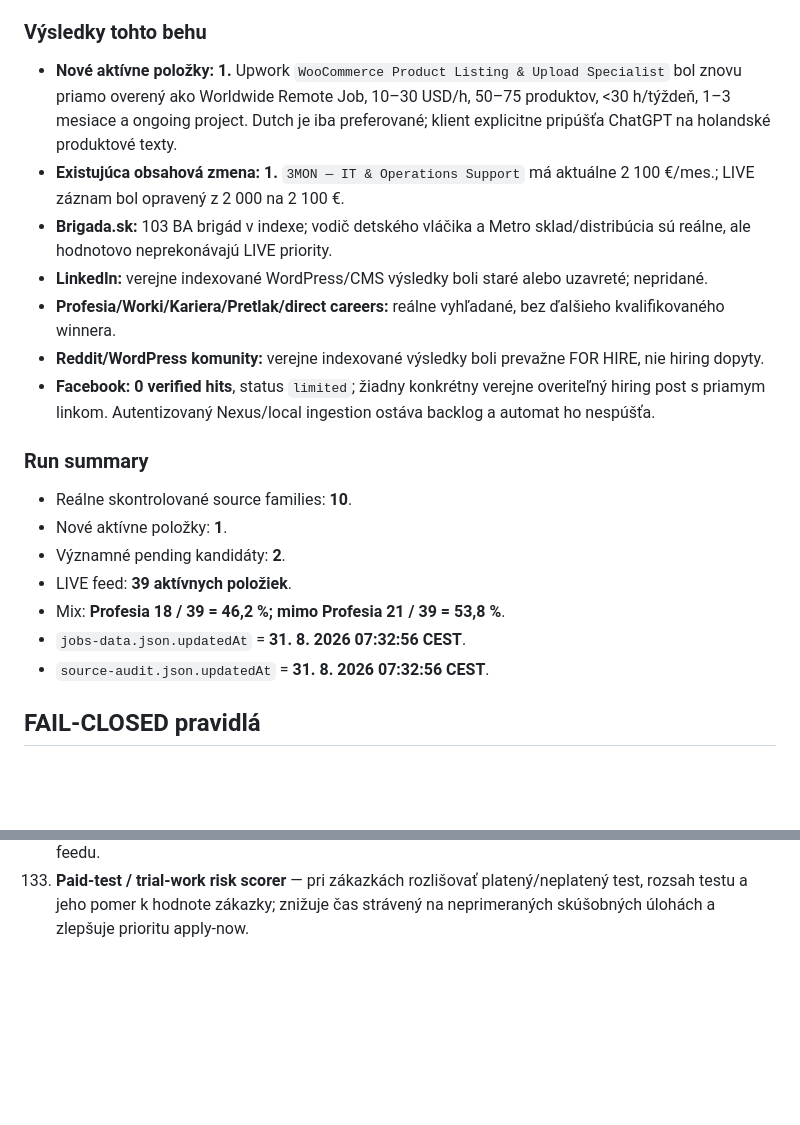
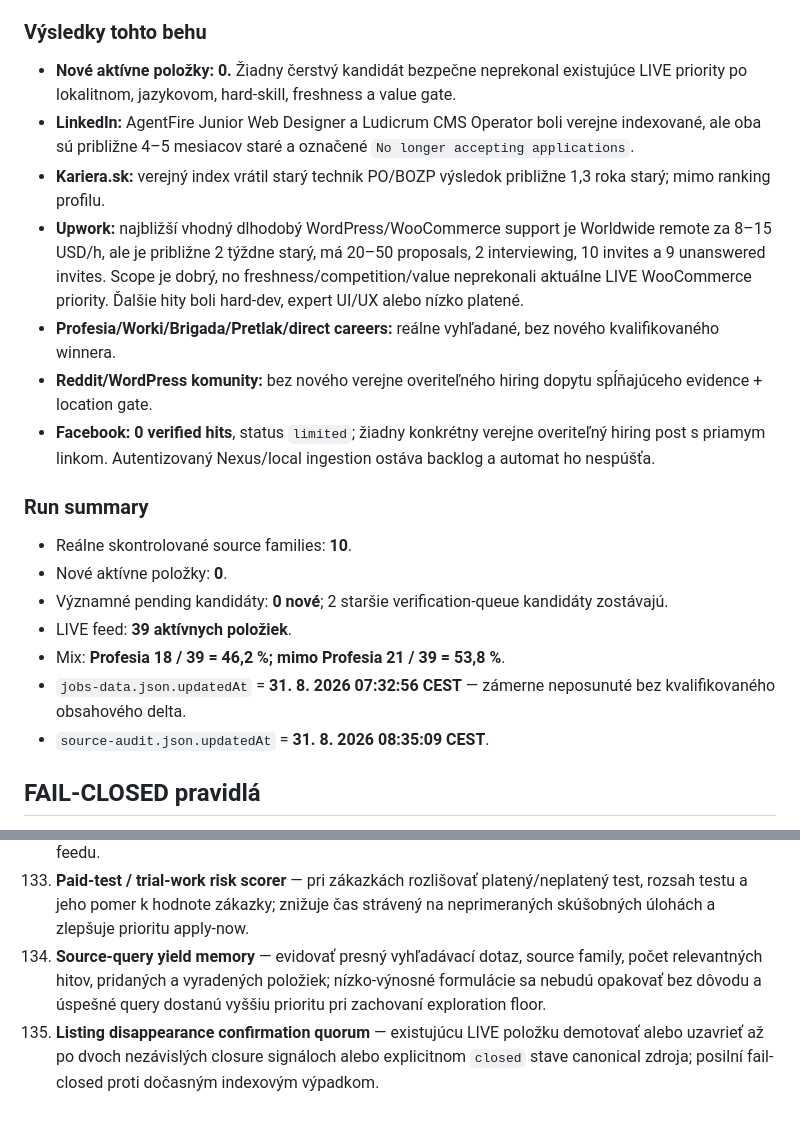
Before and after one commit to Jarekkom86/komarena-job-radar, a Markdown page: PRACA_PRE_JARA_MASTER.md, 2 parts joined by grey strips. Drawn GitHub-style; blank space fills up the shorter version.

Commit message:
Refresh Job Radar MASTER audit 2026-08-31 08:35 CEST

```diff
--- a/PRACA_PRE_JARA_MASTER.md
+++ b/PRACA_PRE_JARA_MASTER.md
@@ -59,22 +59,22 @@ Aktualizované: 31. 8. 2026 07:32 CEST
 Reálne prehľadané source families: **Profesia; priame firemné careers; LinkedIn Jobs; Worki.sk; Brigada.sk; Kariera.sk; Pretlak; Upwork; Reddit/WordPress komunity; Facebook verejná indexácia.** Spolu **10 nezávislých source families**, z toho **9 mimo Profesia**.
 
 ### Výsledky tohto behu
-- **Nové aktívne položky: 1.** Upwork `WooCommerce Product Listing & Upload Specialist` bol znovu priamo overený ako Worldwide Remote Job, 10–30 USD/h, 50–75 produktov, <30 h/týždeň, 1–3 mesiace a ongoing project. Dutch je iba preferované; klient explicitne pripúšťa ChatGPT na holandské produktové texty.
-- **Existujúca obsahová zmena: 1.** `3MON — IT & Operations Support` má aktuálne 2 100 €/mes.; LIVE záznam bol opravený z 2 000 na 2 100 €.
-- **Brigada.sk:** 103 BA brigád v indexe; vodič detského vláčika a Metro sklad/distribúcia sú reálne, ale hodnotovo neprekonávajú LIVE priority.
-- **LinkedIn:** verejne indexované WordPress/CMS výsledky boli staré alebo uzavreté; nepridané.
-- **Profesia/Worki/Kariera/Pretlak/direct careers:** reálne vyhľadané, bez ďalšieho kvalifikovaného winnera.
-- **Reddit/WordPress komunity:** verejne indexované výsledky boli prevažne FOR HIRE, nie hiring dopyty.
+- **Nové aktívne položky: 0.** Žiadny čerstvý kandidát bezpečne neprekonal existujúce LIVE priority po lokalitnom, jazykovom, hard-skill, freshness a value gate.
+- **LinkedIn:** AgentFire Junior Web Designer a Ludicrum CMS Operator boli verejne indexované, ale oba sú približne 4–5 mesiacov staré a označené `No longer accepting applications`.
+- **Kariera.sk:** verejný index vrátil starý technik PO/BOZP výsledok približne 1,3 roka starý; mimo ranking profilu.
+- **Upwork:** najbližší vhodný dlhodobý WordPress/WooCommerce support je Worldwide remote za 8–15 USD/h, ale je približne 2 týždne starý, má 20–50 proposals, 2 interviewing, 10 invites a 9 unanswered invites. Scope je dobrý, no freshness/competition/value neprekonali aktuálne LIVE WooCommerce priority. Ďalšie hity boli hard-dev, expert UI/UX alebo nízko platené.
+- **Profesia/Worki/Brigada/Pretlak/direct careers:** reálne vyhľadané, bez nového kvalifikovaného winnera.
+- **Reddit/WordPress komunity:** bez nového verejne overiteľného hiring dopytu spĺňajúceho evidence + location gate.
 - **Facebook:** **0 verified hits**, status `limited`; žiadny konkrétny verejne overiteľný hiring post s priamym linkom. Autentizovaný Nexus/local ingestion ostáva backlog a automat ho nespúšťa.
 
 ### Run summary
 - Reálne skontrolované source families: **10**.
-- Nové aktívne položky: **1**.
-- Významné pending kandidáty: **2**.
+- Nové aktívne položky: **0**.
+- Významné pending kandidáty: **0 nové**; 2 staršie verification-queue kandidáty zostávajú.
 - LIVE feed: **39 aktívnych položiek**.
 - Mix: **Profesia 18 / 39 = 46,2 %; mimo Profesia 21 / 39 = 53,8 %**.
-- `jobs-data.json.updatedAt` = **31. 8. 2026 07:32:56 CEST**.
-- `source-audit.json.updatedAt` = **31. 8. 2026 07:32:56 CEST**.
+- `jobs-data.json.updatedAt` = **31. 8. 2026 07:32:56 CEST** — zámerne neposunuté bez kvalifikovaného obsahového delta.
+- `source-audit.json.updatedAt` = **31. 8. 2026 08:35:09 CEST**.
 
 ## FAIL-CLOSED pravidlá
 - Existujúca aktívna položka sa nemaže iba preto, že ju nový search nenašiel.
@@ -220,3 +220,5 @@ Personalizovaná reakcia a cielené CV sa generujú iba z faktických údajov MA
 131. **Pending-candidate evidence checklist** — každý verification-queue kandidát musí mať zoznam chýbajúcich dôkazov (jazyk, remote eligibility, active state, pay) a presný ďalší overovací krok; znižuje opakované slepé rechecky a skracuje promotion/reject rozhodnutie.
 132. **Full-file chunk reassembly invariant** — pri veľkých autoritatívnych JSON/MASTER súboroch čítať po riadkových úsekoch, pred write kontrolovať počet položiek, prvé/posledné ID a uzavretie JSON/Markdown; odstraňuje doterajší blocker bezpečného GitHub replacementu bez rizika straty feedu.
 133. **Paid-test / trial-work risk scorer** — pri zákazkách rozlišovať platený/neplatený test, rozsah testu a jeho pomer k hodnote zákazky; znižuje čas strávený na neprimeraných skúšobných úlohách a zlepšuje prioritu apply-now.
+134. **Source-query yield memory** — evidovať presný vyhľadávací dotaz, source family, počet relevantných hitov, pridaných a vyradených položiek; nízko-výnosné formulácie sa nebudú opakovať bez dôvodu a úspešné query dostanú vyššiu prioritu pri zachovaní exploration floor.
+135. **Listing disappearance confirmation quorum** — existujúcu LIVE položku demotovať alebo uzavrieť až po dvoch nezávislých closure signáloch alebo explicitnom `closed` stave canonical zdroja; posilní fail-closed proti dočasným indexovým výpadkom.
```
Also changed, not shown: other parts of PRACA_PRE_JARA_MASTER.md (+2 -2 lines).
